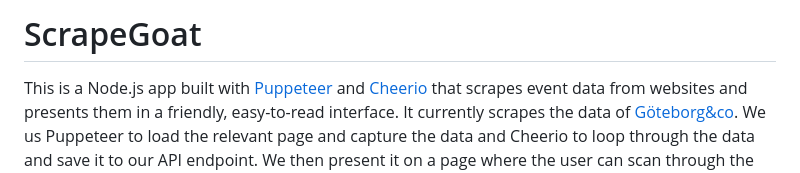
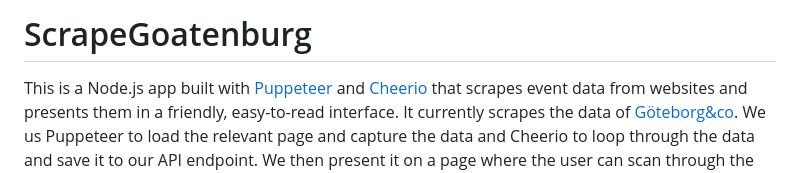
Before and after one commit to sanlof/ScrapeGoatenburg, a Markdown page: README.md, the part around the change. GitHub-like rendering.

```diff
--- a/README.md
+++ b/README.md
@@ -1,4 +1,4 @@
-# ScrapeGoat
+# ScrapeGoatenburg
 This is a Node.js app built with [Puppeteer](https://www.npmjs.com/package/puppeteer) and [Cheerio](https://www.npmjs.com/package/cheerio) that scrapes event data from websites and presents them in a friendly, easy-to-read interface. It currently scrapes the data of [Göteborg&co](https://www.goteborg.com/evenemang). We us Puppeteer to load the relevant page and capture the data and Cheerio to loop through the data and save it to our API endpoint. We then present it on a page where the user can scan through the events and click through to the event's webpage.
 
 ## Features
```
